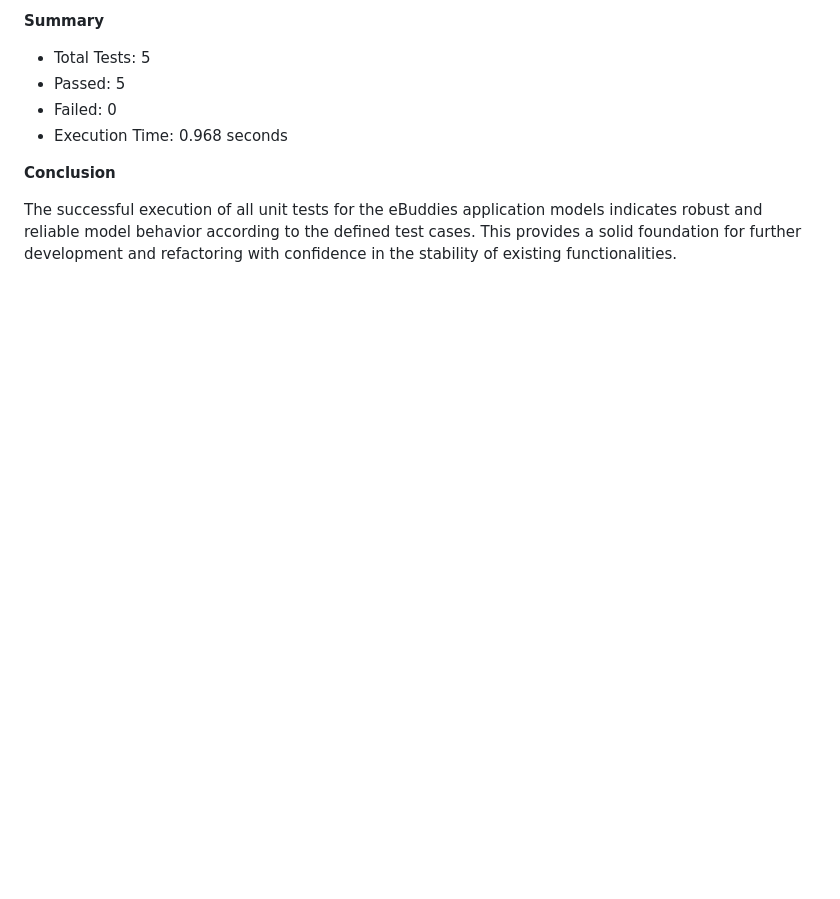
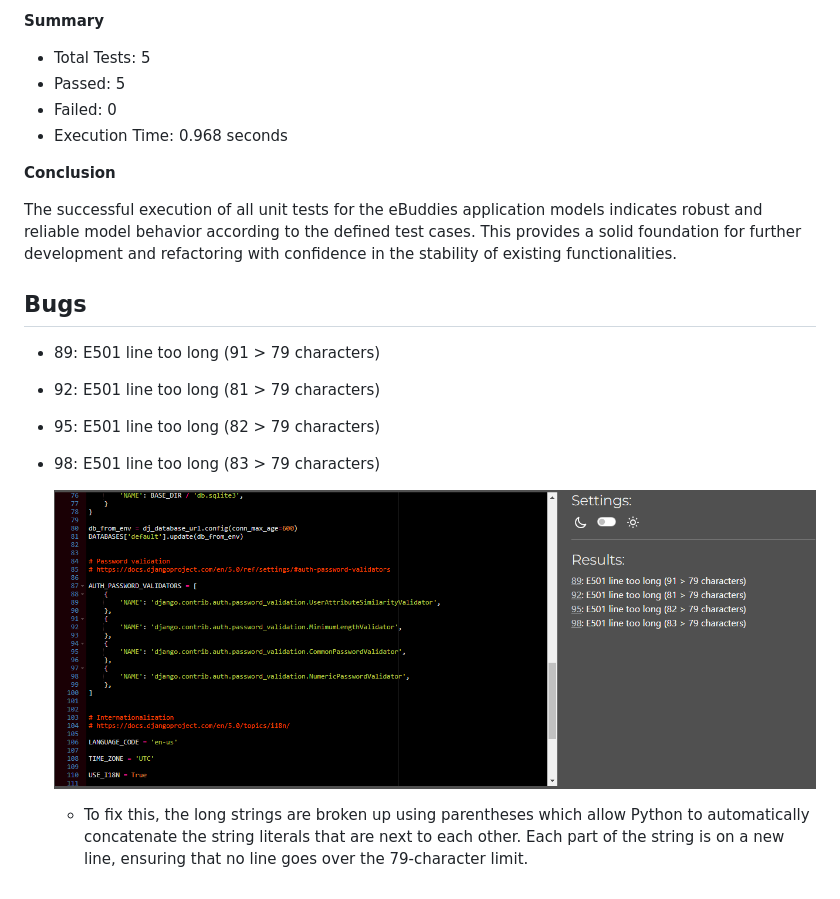
Before and after one commit to JohnnySonTrinh/ebuddies, a Markdown page: TESTING.md, the part around the change. GitHub-like rendering; pictures changed too: documentation/bugs/bug01.png (added); blank space fills up the shorter version.

Commit message:
Bug: update no line goes over the 79-c limit

```diff
--- a/TESTING.md
+++ b/TESTING.md
@@ -192,3 +192,14 @@ python manage.py test
 **Conclusion**
 
 The successful execution of all unit tests for the eBuddies application models indicates robust and reliable model behavior according to the defined test cases. This provides a solid foundation for further development and refactoring with confidence in the stability of existing functionalities.
+
+## Bugs
+
+- 89: E501 line too long (91 > 79 characters)
+- 92: E501 line too long (81 > 79 characters)
+- 95: E501 line too long (82 > 79 characters)
+- 98: E501 line too long (83 > 79 characters)
+
+    ![screenshot](documentation/bugs/bug01.png)
+
+    - To fix this, the long strings are broken up using parentheses which allow Python to automatically concatenate the string literals that are next to each other. Each part of the string is on a new line, ensuring that no line goes over the 79-character limit.
```
Also changed, not shown: 1 other file.
